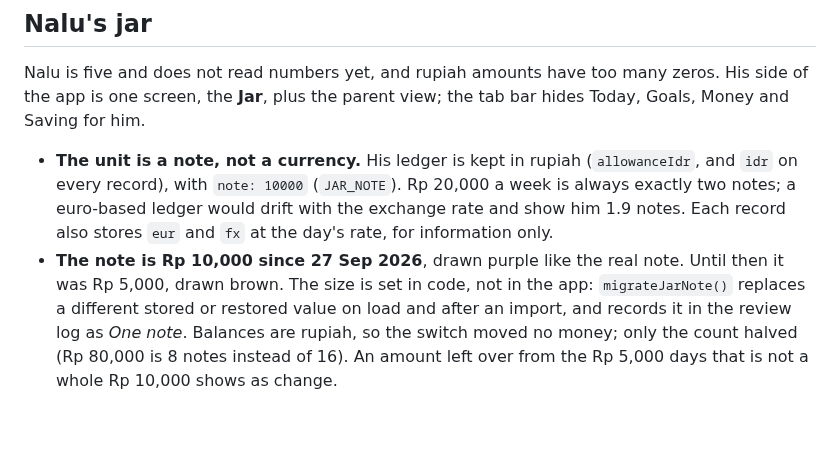
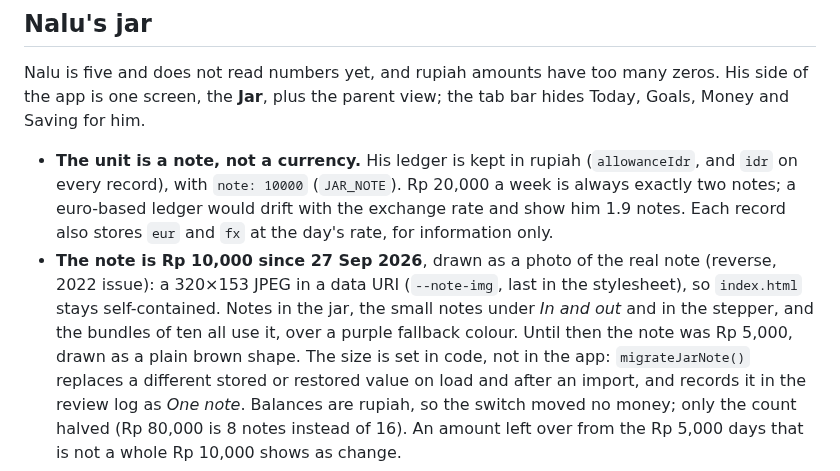
Before and after one commit to Ikarus-eth/Taschengeld, a Markdown page: README.md, the part around the change. Drawn GitHub-style; blank space fills up the shorter version.

Commit message:
Document the note photo

```diff
--- a/README.md
+++ b/README.md
@@ -110,8 +110,12 @@ Goals, Money and Saving for him.
   and `idr` on every record), with `note: 10000` (`JAR_NOTE`). Rp 20,000 a week is always
   exactly two notes; a euro-based ledger would drift with the exchange rate and show him
   1.9 notes. Each record also stores `eur` and `fx` at the day's rate, for information only.
-- **The note is Rp 10,000 since 27 Sep 2026**, drawn purple like the real note. Until then
-  it was Rp 5,000, drawn brown. The size is set in code, not in the app: `migrateJarNote()`
+- **The note is Rp 10,000 since 27 Sep 2026**, drawn as a photo of the real note (reverse,
+  2022 issue): a 320×153 JPEG in a data URI (`--note-img`, last in the stylesheet), so
+  `index.html` stays self-contained. Notes in the jar, the small notes under *In and out*
+  and in the stepper, and the bundles of ten all use it, over a purple fallback colour.
+  Until then the note was Rp 5,000, drawn as a plain brown shape. The size is set in code,
+  not in the app: `migrateJarNote()`
   replaces a different stored or restored value on load and after an import, and records
   it in the review log as *One note*. Balances are rupiah, so the switch moved no money;
   only the count halved (Rp 80,000 is 8 notes instead of 16). An amount left over from
```
